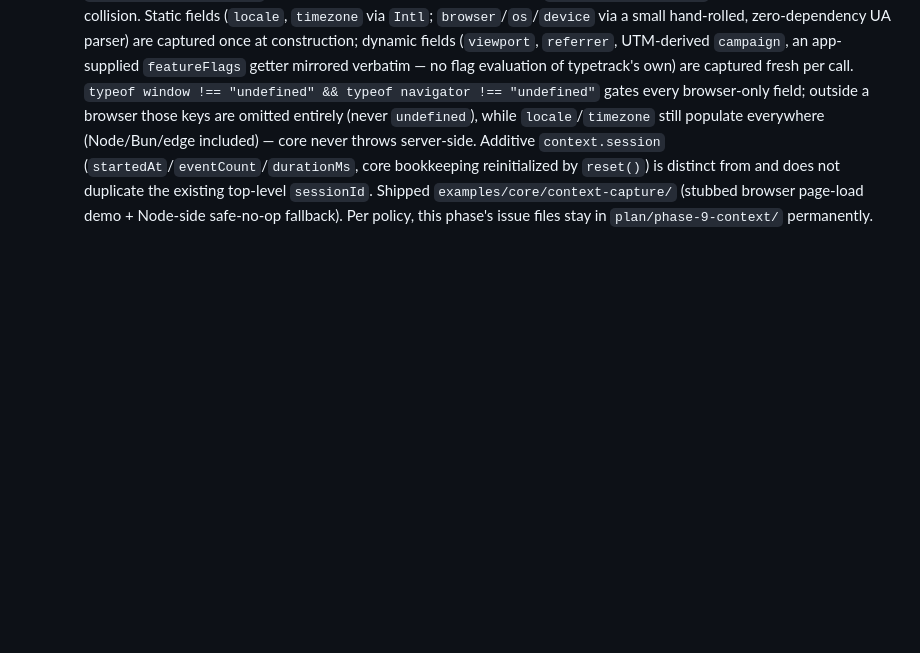
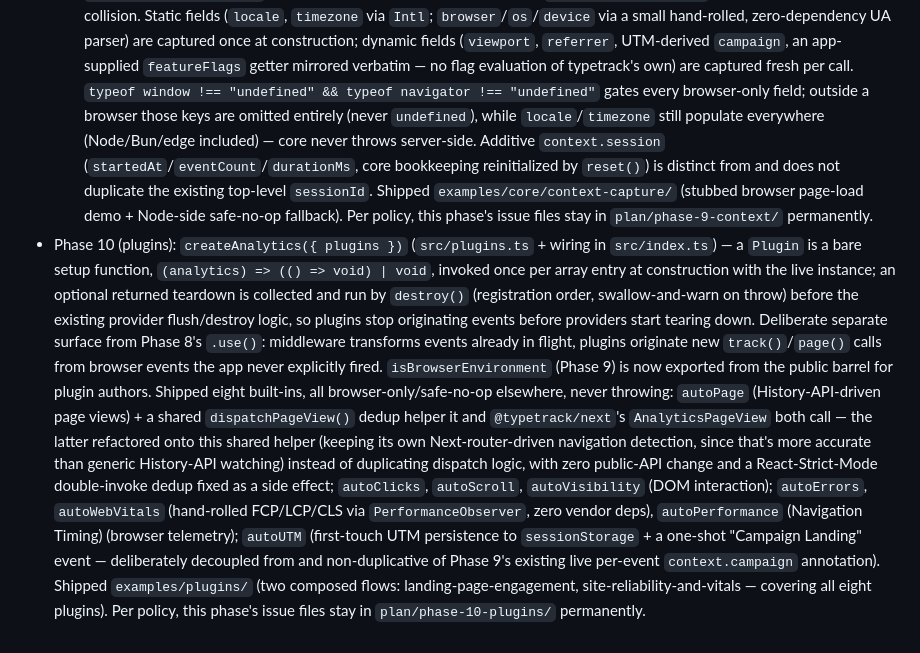
Before and after one commit to DevKovan/typetrack, a Markdown page: plan/CHANGELOG.md, the part around the change. Drawn GitHub-style; blank space fills up the shorter version.

Commit message:
Add Phase 10 (plugins) entry to plan changelog

```diff
--- a/plan/CHANGELOG.md
+++ b/plan/CHANGELOG.md
@@ -119,3 +119,32 @@ are the record, this is just a trail of what happened when.
   `examples/core/context-capture/` (stubbed browser page-load demo +
   Node-side safe-no-op fallback). Per policy, this phase's issue files stay
   in `plan/phase-9-context/` permanently.
+- Phase 10 (plugins): `createAnalytics({ plugins })` (`src/plugins.ts` +
+  wiring in `src/index.ts`) — a `Plugin` is a bare setup function,
+  `(analytics) => (() => void) | void`, invoked once per array entry at
+  construction with the live instance; an optional returned teardown is
+  collected and run by `destroy()` (registration order, swallow-and-warn
+  on throw) before the existing provider flush/destroy logic, so plugins
+  stop originating events before providers start tearing down. Deliberate
+  separate surface from Phase 8's `.use()`: middleware transforms events
+  already in flight, plugins originate new `track()`/`page()` calls from
+  browser events the app never explicitly fired. `isBrowserEnvironment`
+  (Phase 9) is now exported from the public barrel for plugin authors.
+  Shipped eight built-ins, all browser-only/safe-no-op elsewhere, never
+  throwing: `autoPage` (History-API-driven page views) + a shared
+  `dispatchPageView()` dedup helper it and `@typetrack/next`'s
+  `AnalyticsPageView` both call — the latter refactored onto this shared
+  helper (keeping its own Next-router-driven navigation detection, since
+  that's more accurate than generic History-API watching) instead of
+  duplicating dispatch logic, with zero public-API change and a
+  React-Strict-Mode double-invoke dedup fixed as a side effect;
+  `autoClicks`, `autoScroll`, `autoVisibility` (DOM interaction);
+  `autoErrors`, `autoWebVitals` (hand-rolled FCP/LCP/CLS via
+  `PerformanceObserver`, zero vendor deps), `autoPerformance` (Navigation
+  Timing) (browser telemetry); `autoUTM` (first-touch UTM persistence to
+  `sessionStorage` + a one-shot "Campaign Landing" event — deliberately
+  decoupled from and non-duplicative of Phase 9's existing live
+  per-event `context.campaign` annotation). Shipped `examples/plugins/`
+  (two composed flows: landing-page-engagement, site-reliability-and-vitals
+  — covering all eight plugins). Per policy, this phase's issue files
+  stay in `plan/phase-10-plugins/` permanently.
```
